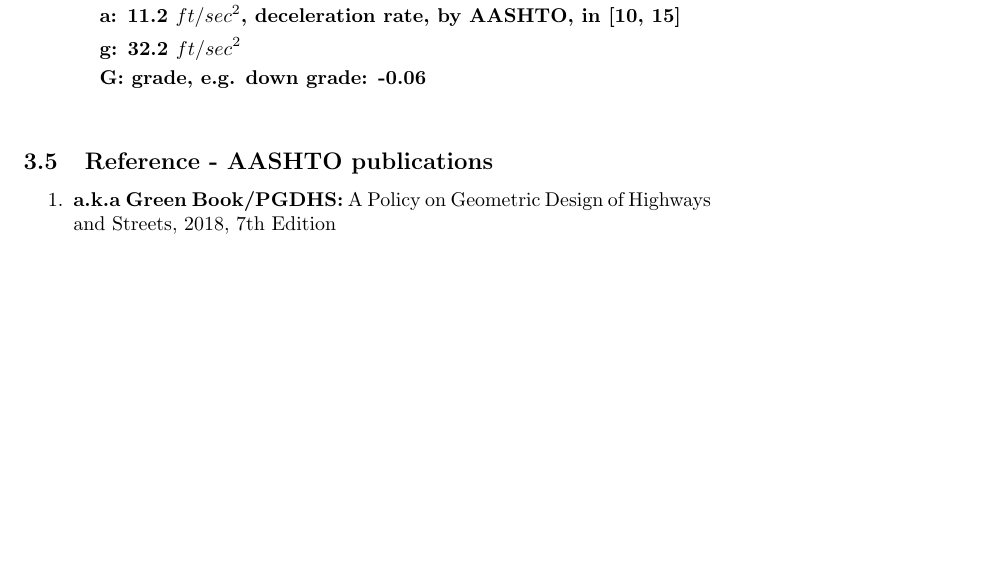
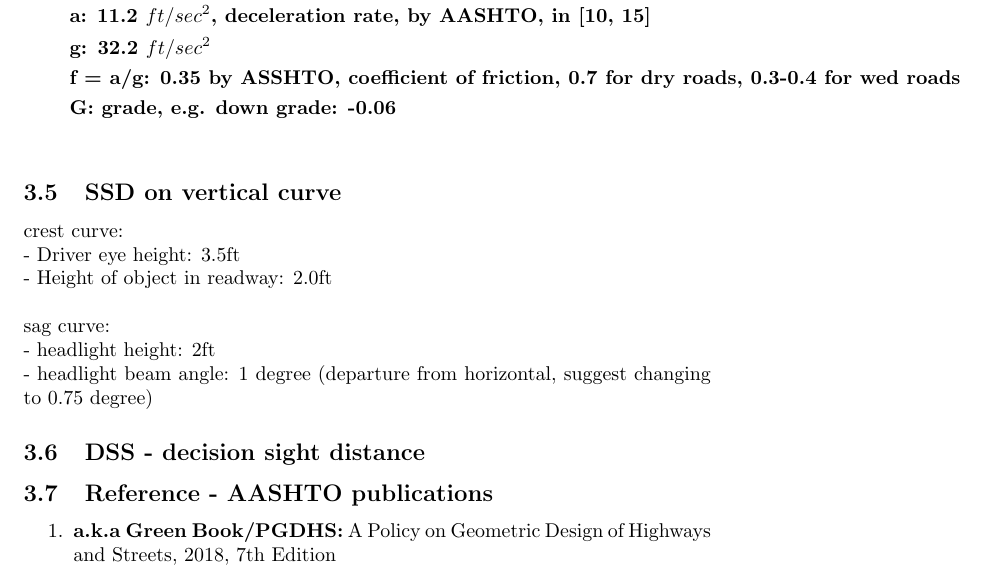
Before and after one commit to mkatsoho/civl-6970-geometric-design, a LaTeX document (notes/notes-c03-sight-distance.tex): part of page 5 of 8, cut so that both start at the same text, the shorter picture padded with empty space. Compiled offline with pdfLaTeX.

Commit message:
part of chatper 03

```diff
--- a/notes/notes-c03-sight-distance.tex
+++ b/notes/notes-c03-sight-distance.tex
@@ -112,9 +112,21 @@
           & \textbf{$v_{f}$: in mi/h, final velocity}\\
           & \textbf{a: 11.2 $ft/sec^2$, deceleration rate, by AASHTO, in [10, 15]} \\
           & \textbf{g: 32.2 $ft/sec^2$} \\
+          & \textbf{f = a/g: 0.35 by ASSHTO, coefficient of friction, 0.7 for dry roads, 0.3-0.4 for wed roads} \\
           & \textbf{G: grade, e.g. down grade: -0.06} \\
   \end{align*}
 
+  \subsection{SSD on vertical curve}
+  crest curve: \\
+    - Driver eye height: 3.5ft \\
+    - Height of object in readway: 2.0ft \\
+    \\
+  sag curve: \\
+    - headlight height: 2ft \\
+    - headlight beam angle: 1 degree (departure from horizontal, suggest changing to 0.75 degree)
+
+
+  \subsection{DSS - decision sight distance}
 
   % todo ----------------------------------------
   \subsection{Reference - AASHTO publications}
```
